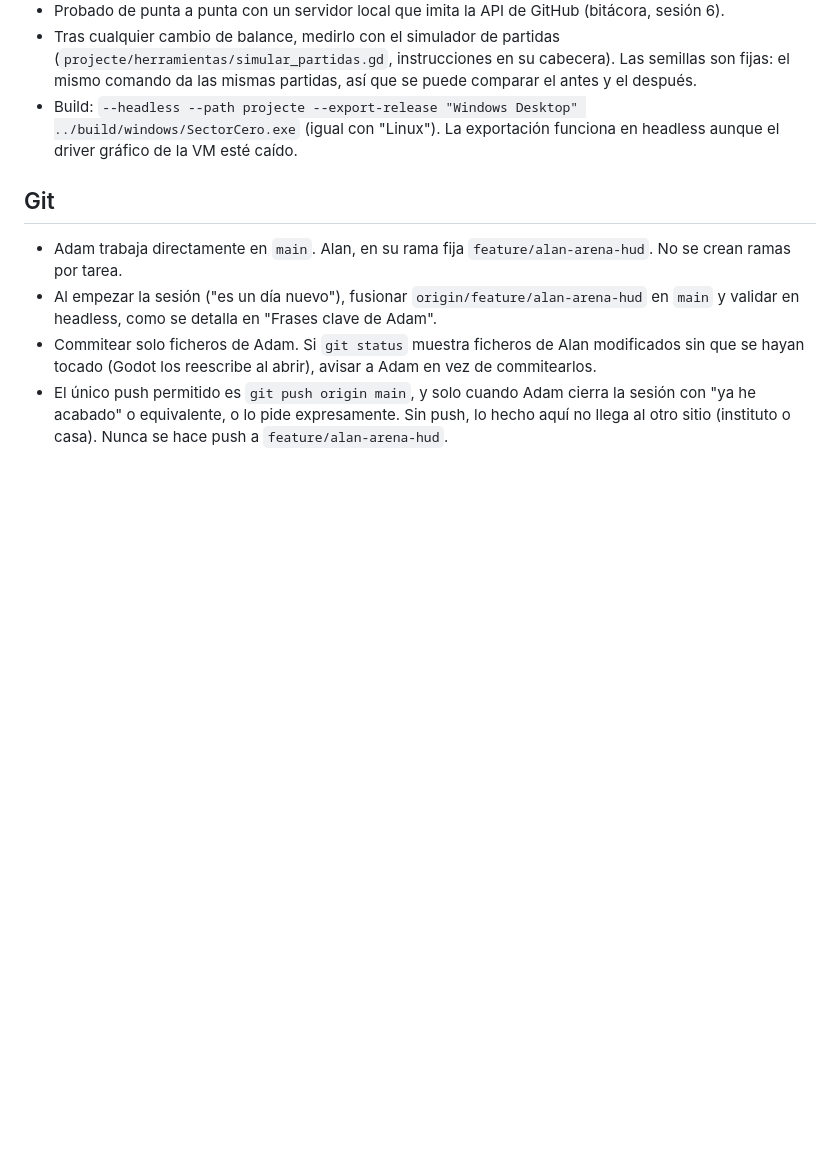
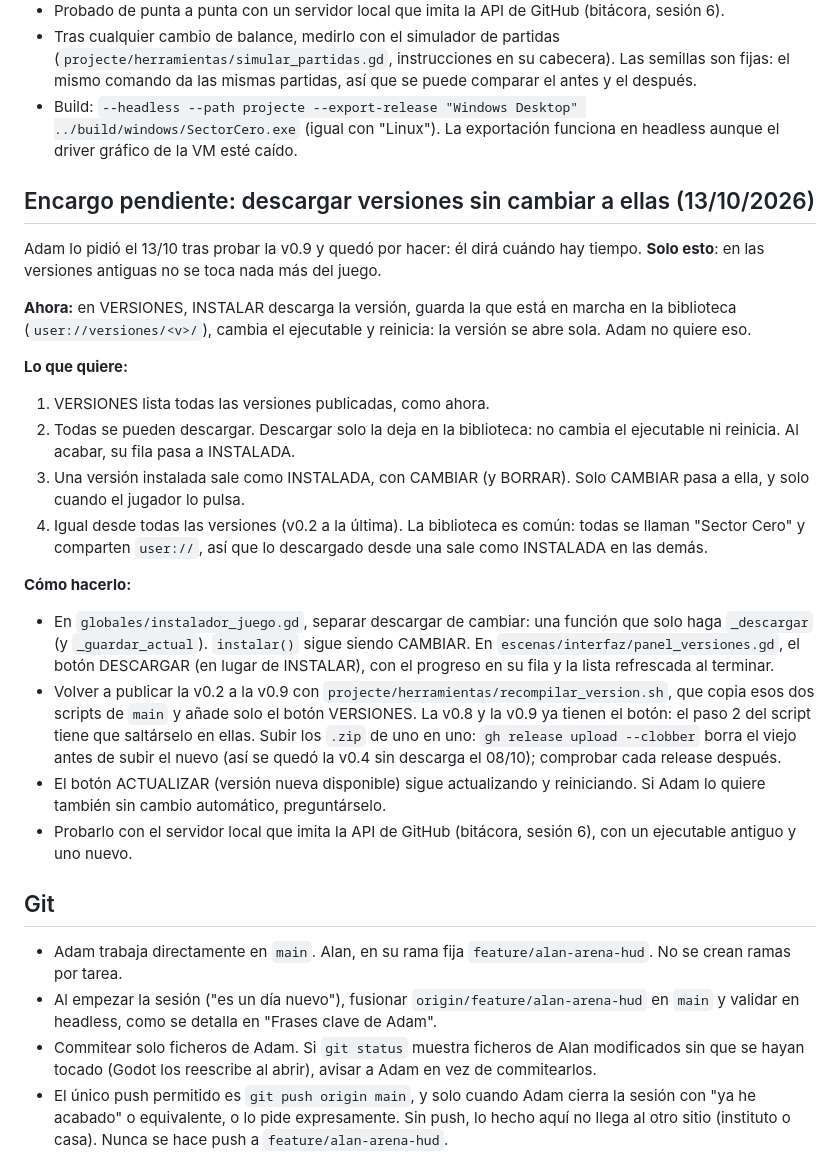
Before and after one commit to adro158/sector-cero, a Markdown page: CLAUDE.md, the part around the change. Drawn GitHub-style; blank space fills up the shorter version.

Commit message:
docs: apuntar en CLAUDE.md el encargo de descargar versiones sin cambiar a ellas
Co-Authored-By: Claude Opus 5.5 <noreply@anthropic.com>

```diff
--- a/CLAUDE.md
+++ b/CLAUDE.md
@@ -183,6 +183,44 @@ de lanzar Godot.
   ../build/windows/SectorCero.exe` (igual con "Linux"). La exportación funciona
   en headless aunque el driver gráfico de la VM esté caído.
 
+## Encargo pendiente: descargar versiones sin cambiar a ellas (13/10/2026)
+
+Adam lo pidió el 13/10 tras probar la v0.9 y quedó por hacer: él dirá cuándo hay
+tiempo. **Solo esto**: en las versiones antiguas no se toca nada más del juego.
+
+**Ahora:** en VERSIONES, INSTALAR descarga la versión, guarda la que está en
+marcha en la biblioteca (`user://versiones/<v>/`), cambia el ejecutable y
+reinicia: la versión se abre sola. Adam no quiere eso.
+
+**Lo que quiere:**
+
+1. VERSIONES lista todas las versiones publicadas, como ahora.
+2. Todas se pueden descargar. Descargar solo la deja en la biblioteca: no
+   cambia el ejecutable ni reinicia. Al acabar, su fila pasa a INSTALADA.
+3. Una versión instalada sale como INSTALADA, con CAMBIAR (y BORRAR). Solo
+   CAMBIAR pasa a ella, y solo cuando el jugador lo pulsa.
+4. Igual desde todas las versiones (v0.2 a la última). La biblioteca es
+   común: todas se llaman "Sector Cero" y comparten `user://`, así que lo
+   descargado desde una sale como INSTALADA en las demás.
+
+**Cómo hacerlo:**
+
+- En `globales/instalador_juego.gd`, separar descargar de cambiar: una función
+  que solo haga `_descargar` (y `_guardar_actual`). `instalar()` sigue siendo
+  CAMBIAR. En `escenas/interfaz/panel_versiones.gd`, el botón DESCARGAR (en
+  lugar de INSTALAR), con el progreso en su fila y la lista refrescada al
+  terminar.
+- Volver a publicar la v0.2 a la v0.9 con
+  `projecte/herramientas/recompilar_version.sh`, que copia esos dos scripts de
+  `main` y añade solo el botón VERSIONES. La v0.8 y la v0.9 ya tienen el botón:
+  el paso 2 del script tiene que saltárselo en ellas. Subir los `.zip` de uno
+  en uno: `gh release upload --clobber` borra el viejo antes de subir el nuevo
+  (así se quedó la v0.4 sin descarga el 08/10); comprobar cada release después.
+- El botón ACTUALIZAR (versión nueva disponible) sigue actualizando y
+  reiniciando. Si Adam lo quiere también sin cambio automático, preguntárselo.
+- Probarlo con el servidor local que imita la API de GitHub (bitácora, sesión
+  6), con un ejecutable antiguo y uno nuevo.
+
 ## Git
 
 - Adam trabaja directamente en `main`. Alan, en su rama fija
```
